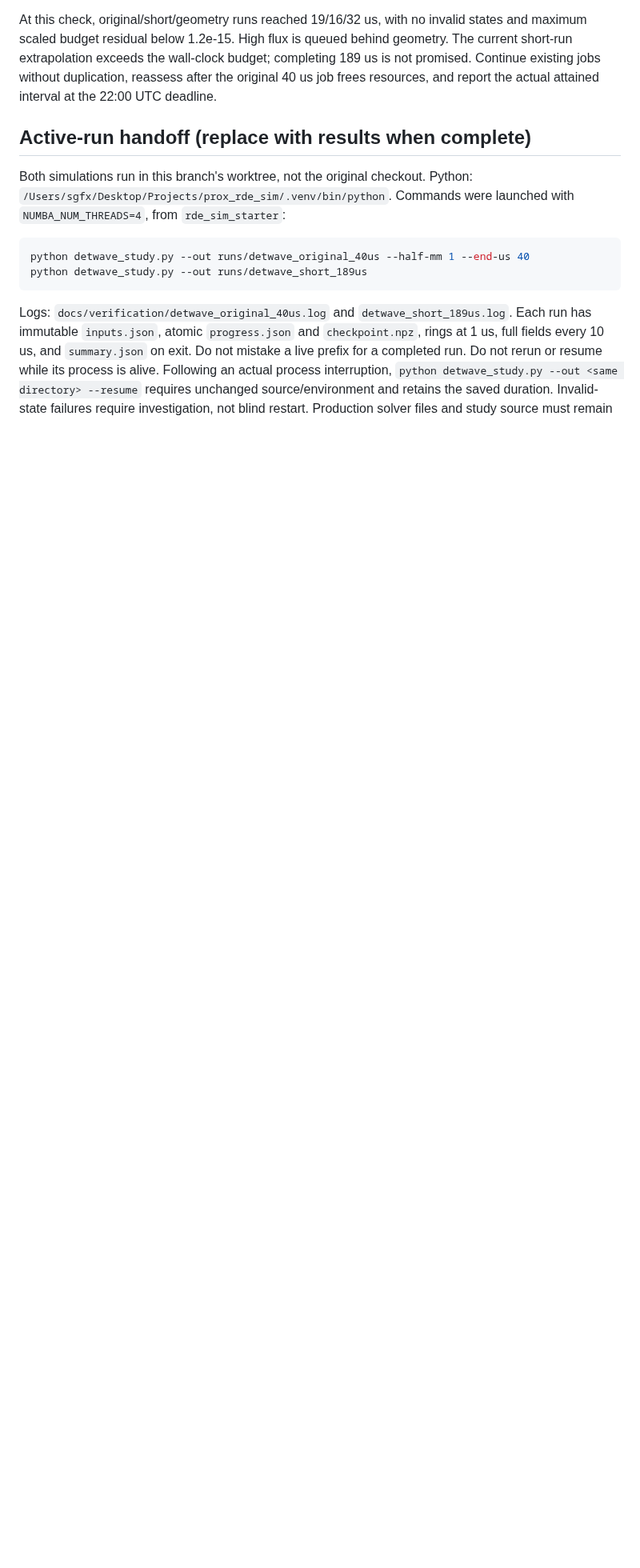
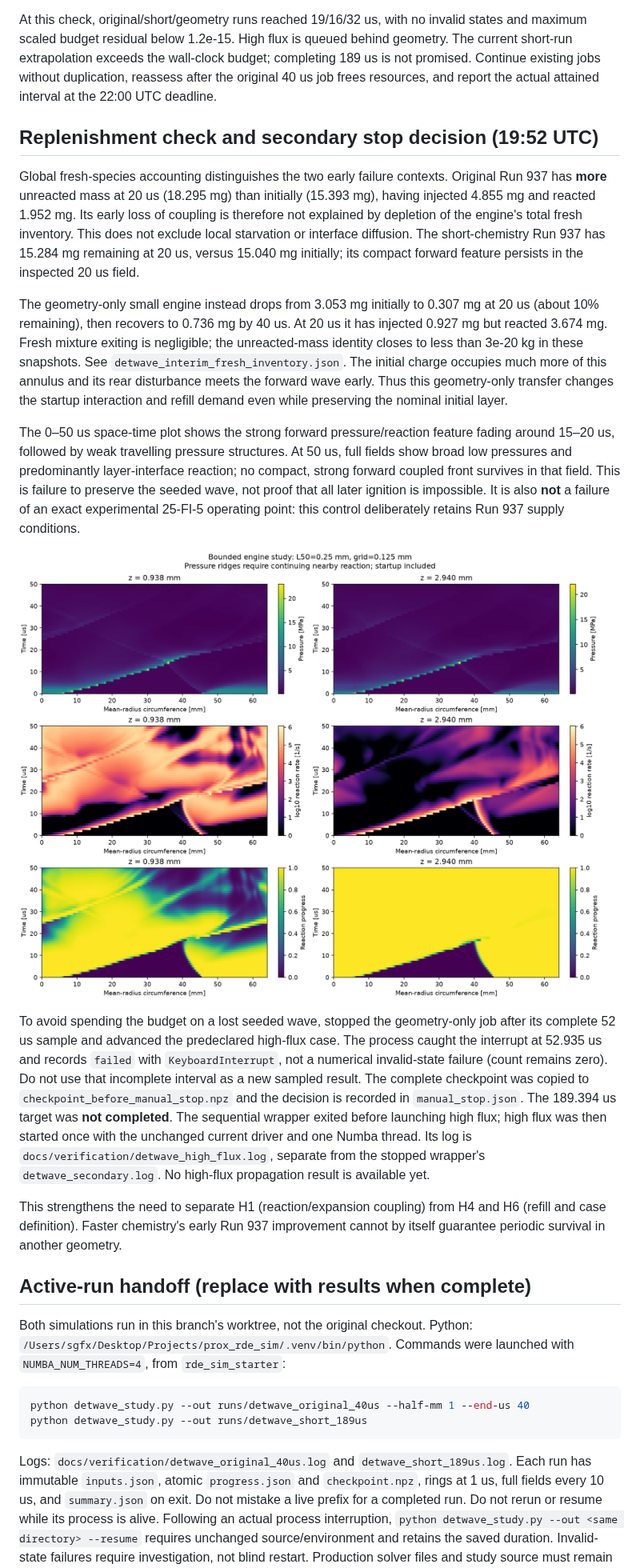
Before and after one commit to szaozerska/prox_rde_sim, a Markdown page: docs/verification/detwave_sustaining_investigation.md, the part around the change. Shown at 80% size. Drawn GitHub-style; pictures changed too: docs/verification/detwave_25fi5_geometry_50us_space_time.png (added); blank space fills up the shorter version.

Commit message:
Document small-engine seeded-wave loss and advance high-flux control

```diff
--- a/docs/verification/detwave_sustaining_investigation.md
+++ b/docs/verification/detwave_sustaining_investigation.md
@@ -228,6 +228,51 @@ budget; completing 189 us is not promised. Continue existing jobs without
 duplication, reassess after the original 40 us job frees resources, and report
 the actual attained interval at the 22:00 UTC deadline.
 
+## Replenishment check and secondary stop decision (19:52 UTC)
+
+Global fresh-species accounting distinguishes the two early failure contexts.
+Original Run 937 has **more** unreacted mass at 20 us (18.295 mg) than initially
+(15.393 mg), having injected 4.855 mg and reacted 1.952 mg. Its early loss of
+coupling is therefore not explained by depletion of the engine's total fresh
+inventory. This does not exclude local starvation or interface diffusion.
+The short-chemistry Run 937 has 15.284 mg remaining at 20 us, versus 15.040 mg
+initially; its compact forward feature persists in the inspected 20 us field.
+
+The geometry-only small engine instead drops from 3.053 mg initially to
+0.307 mg at 20 us (about 10% remaining), then recovers to 0.736 mg by 40 us.
+At 20 us it has injected 0.927 mg but reacted 3.674 mg. Fresh mixture exiting
+is negligible; the unreacted-mass identity closes to less than 3e-20 kg in
+these snapshots. See `detwave_interim_fresh_inventory.json`. The initial
+charge occupies much more of this annulus and its rear disturbance meets
+the forward wave early. Thus this geometry-only transfer changes the startup
+interaction and refill demand even while preserving the nominal initial layer.
+
+The 0–50 us space-time plot shows the strong forward pressure/reaction feature
+fading around 15–20 us, followed by weak travelling pressure structures.
+At 50 us, full fields show broad low pressures and predominantly layer-interface
+reaction; no compact, strong forward coupled front survives in that field.
+This is failure to preserve the seeded wave, not proof that all later ignition
+is impossible. It is also **not** a failure of an exact experimental 25-FI-5
+operating point: this control deliberately retains Run 937 supply conditions.
+
+![Small-engine control through 50 us](detwave_25fi5_geometry_50us_space_time.png)
+
+To avoid spending the budget on a lost seeded wave, stopped the geometry-only
+job after its complete 52 us sample and advanced the predeclared high-flux case.
+The process caught the interrupt at 52.935 us and records `failed` with
+`KeyboardInterrupt`, not a numerical invalid-state failure (count remains zero).
+Do not use that incomplete interval as a new sampled result. The complete
+checkpoint was copied to `checkpoint_before_manual_stop.npz` and the decision
+is recorded in `manual_stop.json`. The 189.394 us target was **not completed**.
+The sequential wrapper exited before launching high flux; high flux was then
+started once with the unchanged current driver and one Numba thread. Its log
+is `docs/verification/detwave_high_flux.log`, separate from the stopped wrapper's
+`detwave_secondary.log`. No high-flux propagation result is available yet.
+
+This strengthens the need to separate H1 (reaction/expansion coupling) from H4
+and H6 (refill and case definition). Faster chemistry's early Run 937 improvement
+cannot by itself guarantee periodic survival in another geometry.
+
 ## Active-run handoff (replace with results when complete)
 
 Both simulations run in this branch's worktree, not the original checkout.
```
Also changed, not shown: docs/verification/detwave_25fi5_geometry_50us_fields.png (added), 1 other file.
